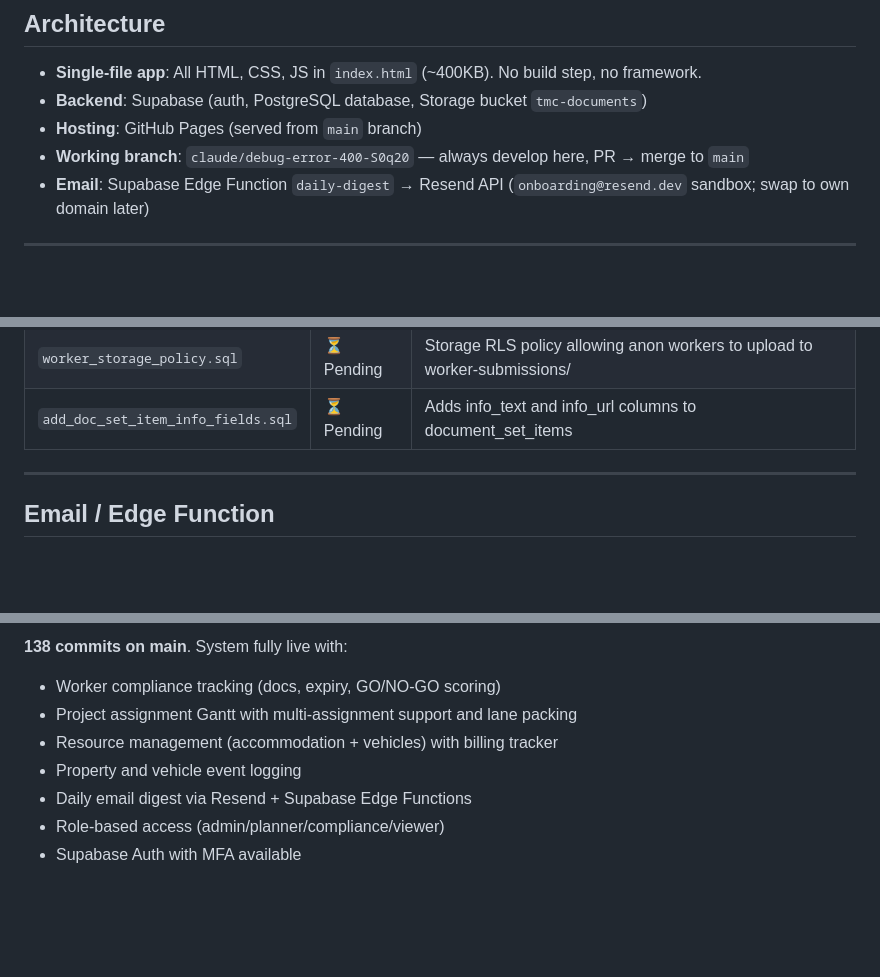
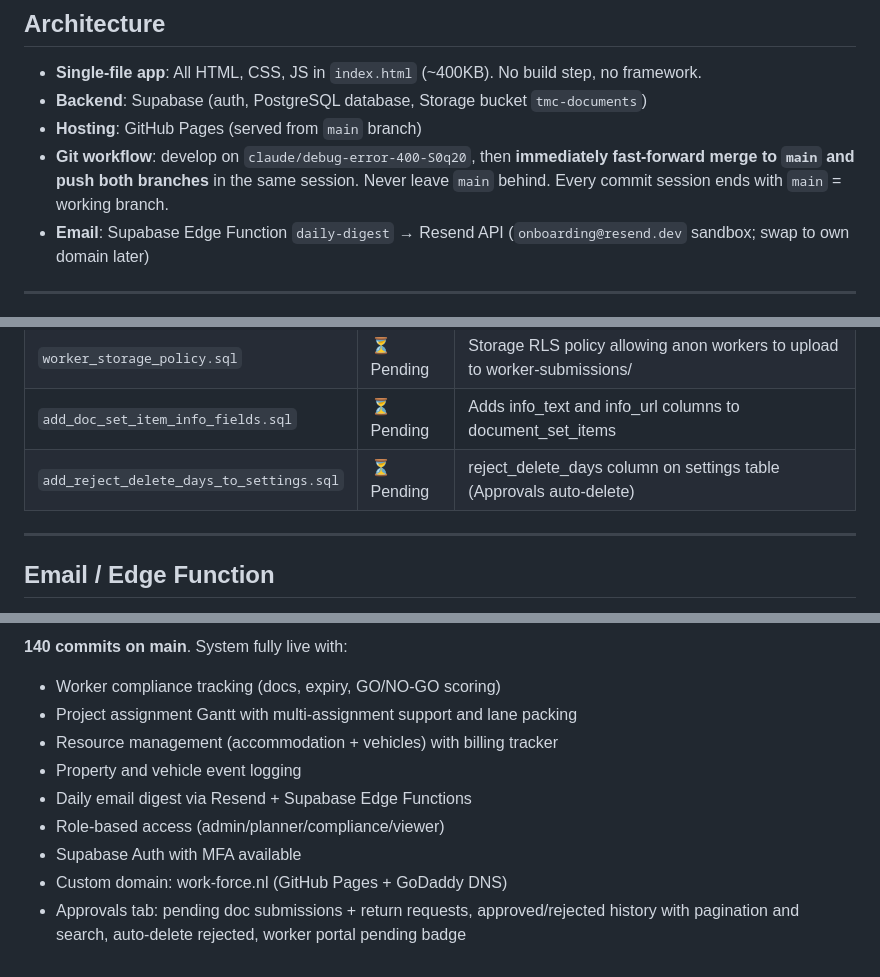
Before and after one commit to dylashsav-beep/Labour-Compliance-and-Management, a Markdown page: CLAUDE.md, 3 parts joined by grey strips. Rendered like a GitHub page; blank space fills up the shorter version.

Commit message:
Update CLAUDE.md: fix git workflow rule and update checkpoint
- Clarify workflow: always fast-forward merge working branch to main and push both in same session — main must never be left behind
- Add reject_delete_days migration to pending migrations list
- Update checkpoint to 2026-06-01 state (140 commits, custom domain, Approvals tab)

https://claude.ai/code/session_01WN9si7sja4h8Ur3FVnuH9E

```diff
--- a/CLAUDE.md
+++ b/CLAUDE.md
@@ -11,7 +11,7 @@
 - **Single-file app**: All HTML, CSS, JS in `index.html` (~400KB). No build step, no framework.
 - **Backend**: Supabase (auth, PostgreSQL database, Storage bucket `tmc-documents`)
 - **Hosting**: GitHub Pages (served from `main` branch)
-- **Working branch**: `claude/debug-error-400-S0q20` — always develop here, PR → merge to `main`
+- **Git workflow**: develop on `claude/debug-error-400-S0q20`, then **immediately fast-forward merge to `main` and push both branches** in the same session. Never leave `main` behind. Every commit session ends with `main` = working branch.
 - **Email**: Supabase Edge Function `daily-digest` → Resend API (`onboarding@resend.dev` sandbox; swap to own domain later)
 
 ---
@@ -159,6 +159,7 @@ All files are in `migrations/`. These must be run manually in Supabase → Datab
 | `worker_portal_anon_rpc.sql` | ⏳ Pending | SECURITY DEFINER RPC functions for worker direct-login portal |
 | `worker_storage_policy.sql` | ⏳ Pending | Storage RLS policy allowing anon workers to upload to worker-submissions/ |
 | `add_doc_set_item_info_fields.sql` | ⏳ Pending | Adds info_text and info_url columns to document_set_items |
+| `add_reject_delete_days_to_settings.sql` | ⏳ Pending | reject_delete_days column on settings table (Approvals auto-delete) |
 
 ---
 
@@ -204,5 +205,5 @@ All files are in `migrations/`. These must be run manually in Supabase → Datab
 
-**138 commits on main**. System fully live with:
+**140 commits on main**. System fully live with:
 - Worker compliance tracking (docs, expiry, GO/NO-GO scoring)
 - Project assignment Gantt with multi-assignment support and lane packing
 - Resource management (accommodation + vehicles) with billing tracker
@@ -210,3 +211,5 @@ All files are in `migrations/`. These must be run manually in Supabase → Datab
 - Daily email digest via Resend + Supabase Edge Functions
 - Role-based access (admin/planner/compliance/viewer)
 - Supabase Auth with MFA available
+- Custom domain: work-force.nl (GitHub Pages + GoDaddy DNS)
+- Approvals tab: pending doc submissions + return requests, approved/rejected history with pagination and search, auto-delete rejected, worker portal pending badge
```
Also changed, not shown: other parts of CLAUDE.md (+1 -1 lines).
